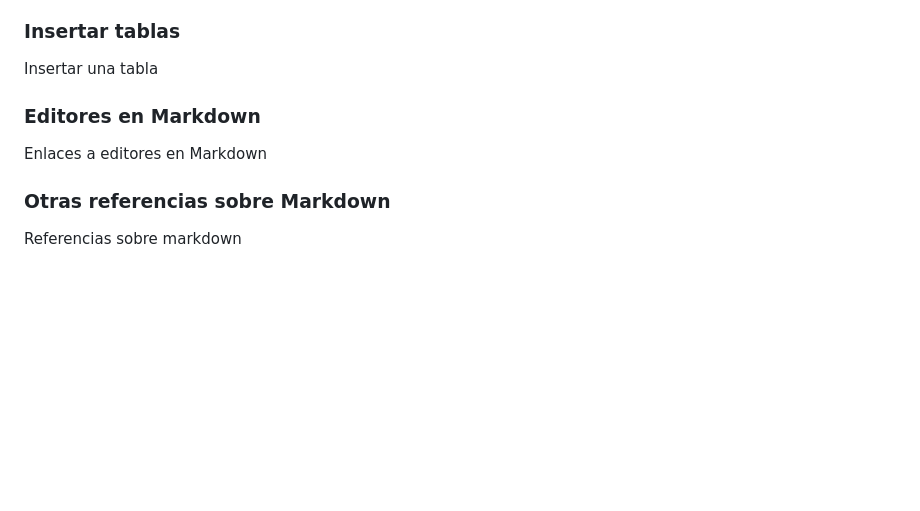
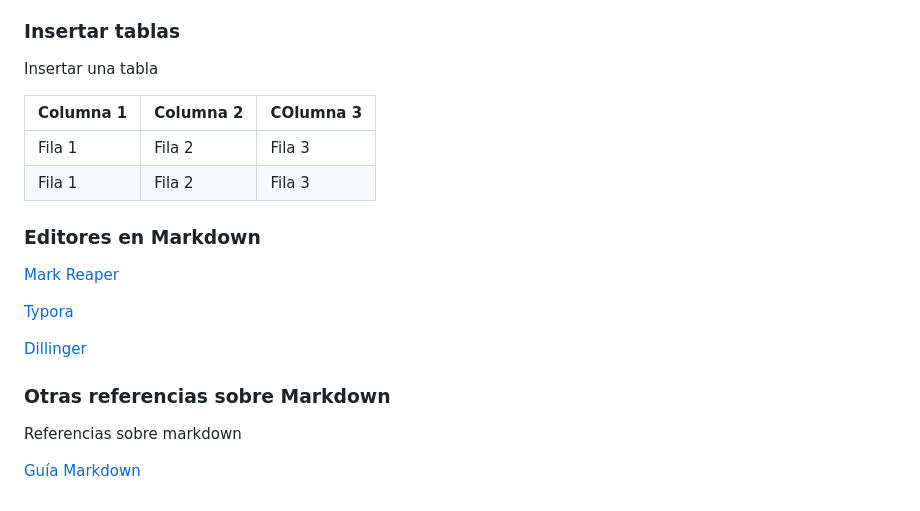
Before and after one commit to sabelassm/CD_UD02_Tarea1, a Markdown page: markdown.md, the part around the change printed below. Rendered like a GitHub page; blank space fills up the shorter version.

```diff
--- a/markdown.md
+++ b/markdown.md
@@ -48,10 +75,22 @@ Insertar ejemplo de código formateado en Java, PHP, Javascript y HTML.
 
 Insertar una tabla
 
+| Columna 1 | Columna 2 | COlumna 3 |
+|-----------|-----------|-----------|
+| Fila 1    | Fila 2    | Fila 3    |
+| Fila 1    | Fila 2    | Fila 3    |
+
 ### Editores en Markdown
 
-Enlaces a editores en Markdown
+[Mark Reaper](https://mark.reaper.im/)
+
+[Typora](https://typora.io/)
+
+[Dillinger](https://dillinger.io/)
+
 
 ### Otras referencias sobre Markdown
 
 Referencias sobre markdown
+
+[Guía Markdown](https://markdown.es/sintaxis-markdown/)
```
Also changed, not shown: other parts of markdown.md (+38 -11 lines), foto.jpeg (added), 2 other files.
